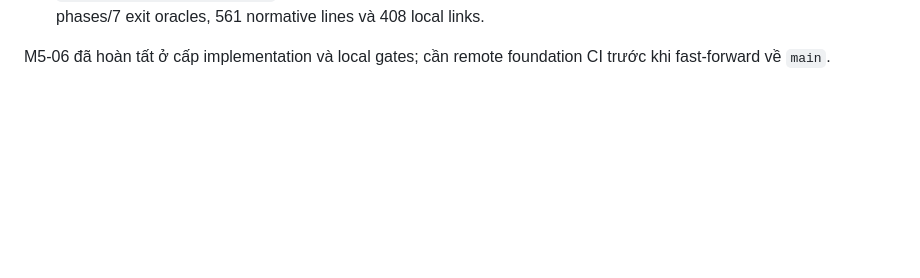
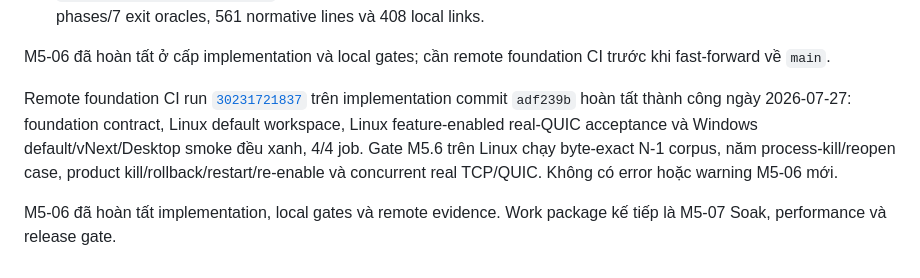
Before and after one commit to shpy2001gemi/OneBrain, a Markdown page: docs/research/WIP_DISTRIBUTED_RUNTIME_IMPLEMENTATION_PLAN_V2.md, the part around the change. Rendered like a GitHub page; blank space fills up the shorter version.

Commit message:
docs: record M5-06 remote evidence

```diff
--- a/docs/research/WIP_DISTRIBUTED_RUNTIME_IMPLEMENTATION_PLAN_V2.md
+++ b/docs/research/WIP_DISTRIBUTED_RUNTIME_IMPLEMENTATION_PLAN_V2.md
@@ -2137,3 +2137,15 @@ Local evidence:
 
 M5-06 đã hoàn tất ở cấp implementation và local gates; cần remote foundation
 CI trước khi fast-forward về `main`.
+
+Remote foundation CI run
+[`30231721837`](https://github.com/shpy2001gemi/OneBrain/actions/runs/30231721837)
+trên implementation commit `adf239b` hoàn tất thành công ngày 2026-07-27:
+foundation contract, Linux default workspace, Linux feature-enabled real-QUIC
+acceptance và Windows default/vNext/Desktop smoke đều xanh, 4/4 job. Gate
+M5.6 trên Linux chạy byte-exact N-1 corpus, năm process-kill/reopen case,
+product kill/rollback/restart/re-enable và concurrent real TCP/QUIC. Không có
+error hoặc warning M5-06 mới.
+
+M5-06 đã hoàn tất implementation, local gates và remote evidence. Work package
+kế tiếp là M5-07 Soak, performance và release gate.
```
